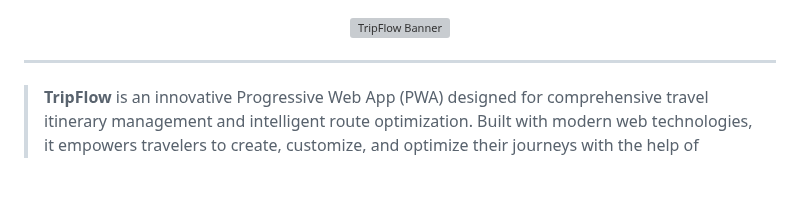
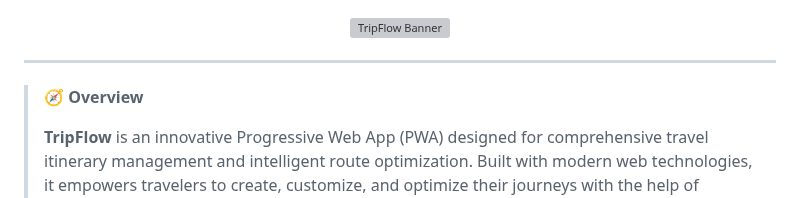
Before and after one commit to codeurjc-students/2025-TripFlow, a Markdown page: README.md, the part around the change. Rendered like a GitHub page; blank space fills up the shorter version; grey boxes are pictures that could not be loaded.

Commit message:
docs: Update README.md

```diff
--- a/README.md
+++ b/README.md
@@ -4,6 +4,8 @@
 
 ---
 
+> **🧭 Overview**
+>
 > **TripFlow** is an innovative Progressive Web App (PWA) designed for comprehensive travel itinerary management and intelligent route optimization. Built with modern web technologies, it empowers travelers to create, customize, and optimize their journeys with the help of artificial intelligence and advanced algorithms.
 >
 > This **Final Degree Project (TFG)** develops a travel planning application using Spring Boot and React, with AI-powered itinerary generation and route optimization algorithms. The project demonstrates the integration of modern web technologies to solve real-world travel planning challenges.
```
